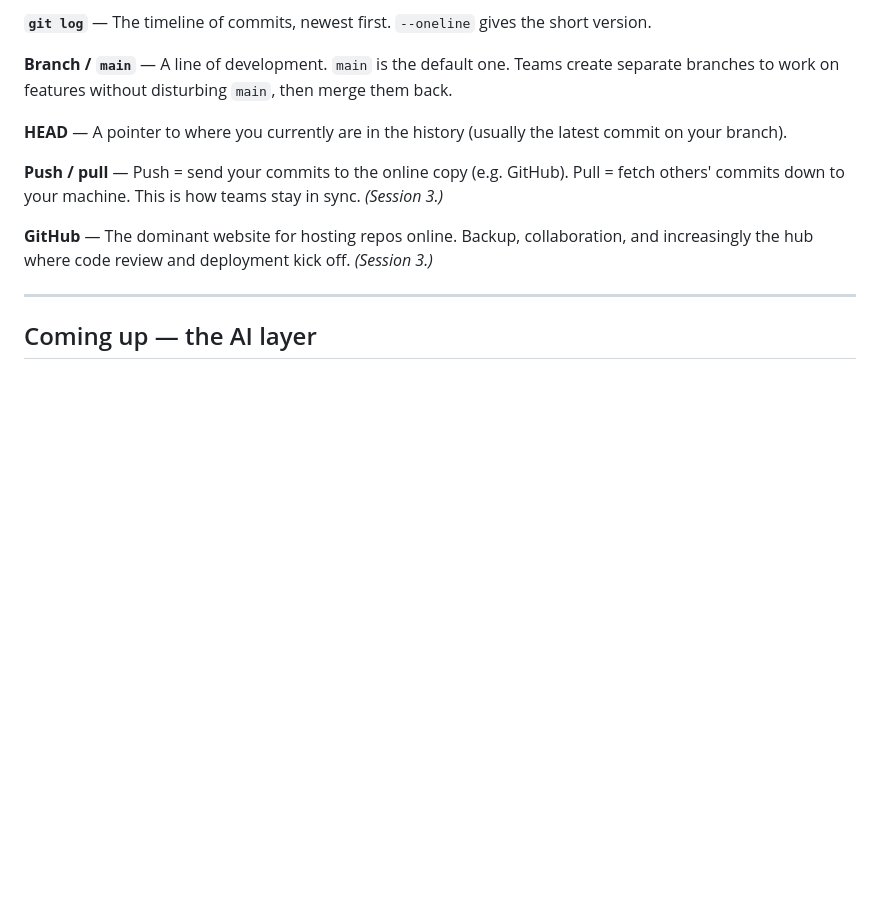
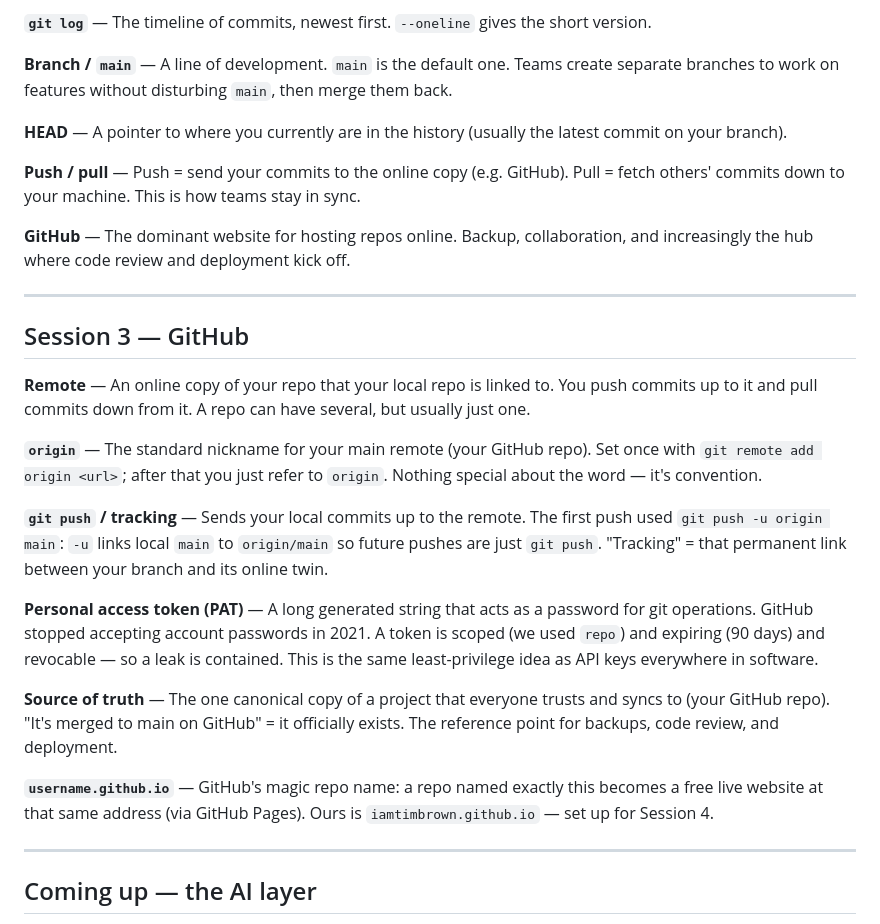
Before and after one commit to iamtimbrown/iamtimbrown.github.io, a Markdown page: glossary.md, the part around the change. GitHub-like rendering; blank space fills up the shorter version.

Commit message:
Session 3 done: pushed to GitHub; updated notes and glossary

```diff
--- a/glossary.md
+++ b/glossary.md
@@ -48,9 +48,25 @@ Plain-English definitions, in roughly the order we met them. Updated each sessio
 
 **HEAD** — A pointer to where you currently are in the history (usually the latest commit on your branch).
 
-**Push / pull** — Push = send your commits to the online copy (e.g. GitHub). Pull = fetch others' commits down to your machine. This is how teams stay in sync. *(Session 3.)*
+**Push / pull** — Push = send your commits to the online copy (e.g. GitHub). Pull = fetch others' commits down to your machine. This is how teams stay in sync.
 
-**GitHub** — The dominant website for hosting repos online. Backup, collaboration, and increasingly the hub where code review and deployment kick off. *(Session 3.)*
+**GitHub** — The dominant website for hosting repos online. Backup, collaboration, and increasingly the hub where code review and deployment kick off.
+
+---
+
+## Session 3 — GitHub
+
+**Remote** — An online copy of your repo that your local repo is linked to. You push commits up to it and pull commits down from it. A repo can have several, but usually just one.
+
+**`origin`** — The standard nickname for your main remote (your GitHub repo). Set once with `git remote add origin <url>`; after that you just refer to `origin`. Nothing special about the word — it's convention.
+
+**`git push` / tracking** — Sends your local commits up to the remote. The first push used `git push -u origin main`: `-u` links local `main` to `origin/main` so future pushes are just `git push`. "Tracking" = that permanent link between your branch and its online twin.
+
+**Personal access token (PAT)** — A long generated string that acts as a password for git operations. GitHub stopped accepting account passwords in 2021. A token is scoped (we used `repo`) and expiring (90 days) and revocable — so a leak is contained. This is the same least-privilege idea as API keys everywhere in software.
+
+**Source of truth** — The one canonical copy of a project that everyone trusts and syncs to (your GitHub repo). "It's merged to main on GitHub" = it officially exists. The reference point for backups, code review, and deployment.
+
+**`username.github.io`** — GitHub's magic repo name: a repo named exactly this becomes a free live website at that same address (via GitHub Pages). Ours is `iamtimbrown.github.io` — set up for Session 4.
 
 ---
 
```
Also changed, not shown: PLAN.md (+11 -6 lines).
